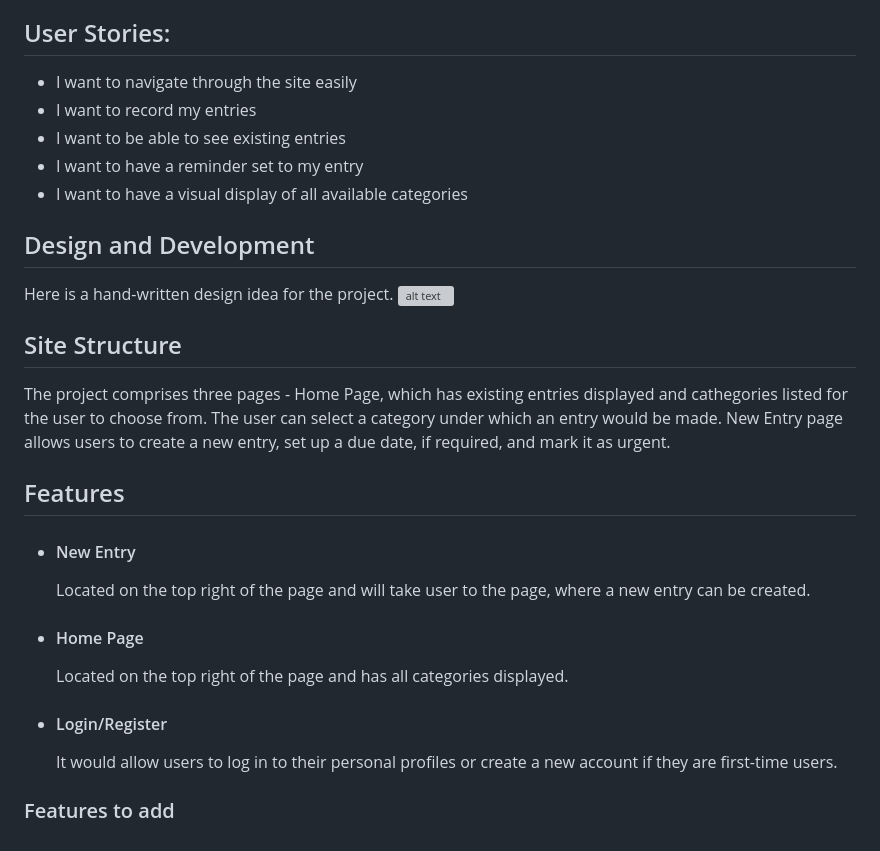
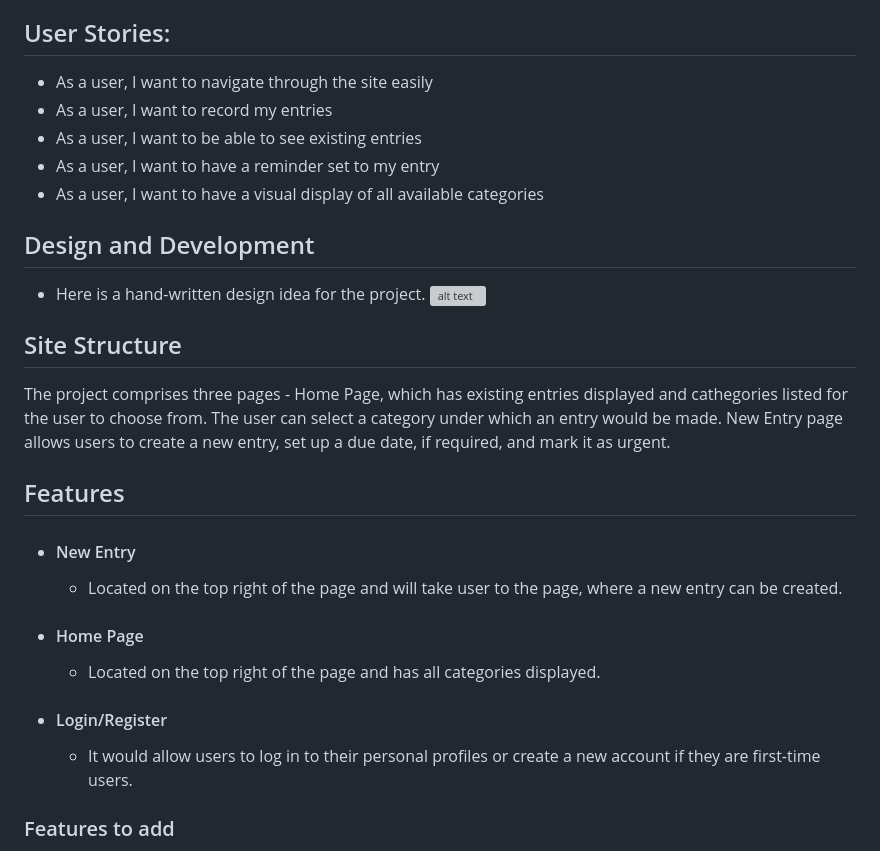
Before and after one commit to hh859/online-diary, a Markdown page: README.md, the part around the change. GitHub-like rendering; grey boxes are pictures that could not be loaded.

```diff
--- a/README.md
+++ b/README.md
@@ -19,15 +19,15 @@
  - Responsive design accessibility across different platforms
 
 ## User Stories:
- - I want to navigate through the site easily
- - I want to record my entries
- - I want to be able to see existing entries
- - I want to have a reminder set to my entry
- - I want to have a visual display of all available categories
+ - As a user, I want to navigate through the site easily
+ - As a user, I want to record my entries
+ - As a user, I want to be able to see existing entries
+ - As a user, I want to have a reminder set to my entry
+ - As a user, I want to have a visual display of all available categories
 
 
 ## Design and Development
-Here is a hand-written design idea for the project.
+- Here is a hand-written design idea for the project.
  ![alt text](https://github.com/hh859/online-diary/blob/main/static/images/layout-design.jpeg)
 
 ## Site Structure
@@ -35,13 +35,13 @@ The project comprises three pages - Home Page, which has existing entries displa
 
 ## Features
 - #### New Entry
-  Located on the top right of the page and will take user to the page, where a new entry can be created.
+  - Located on the top right of the page and will take user to the page, where a new entry can be created.
 
 - #### Home Page
-  Located on the top right of the page and has all categories displayed.
+  - Located on the top right of the page and has all categories displayed.
 
 - #### Login/Register
-  It would allow users to log in to their personal profiles or create a new account if they are first-time users.
+  - It would allow users to log in to their personal profiles or create a new account if they are first-time users.
 
 ### Features to add
 - I would like to add an authentication method for the logged-in/new users, so when selecting a category, a new user wold be directed to the Register page, and existing user would be directed to New Entry page.
```
